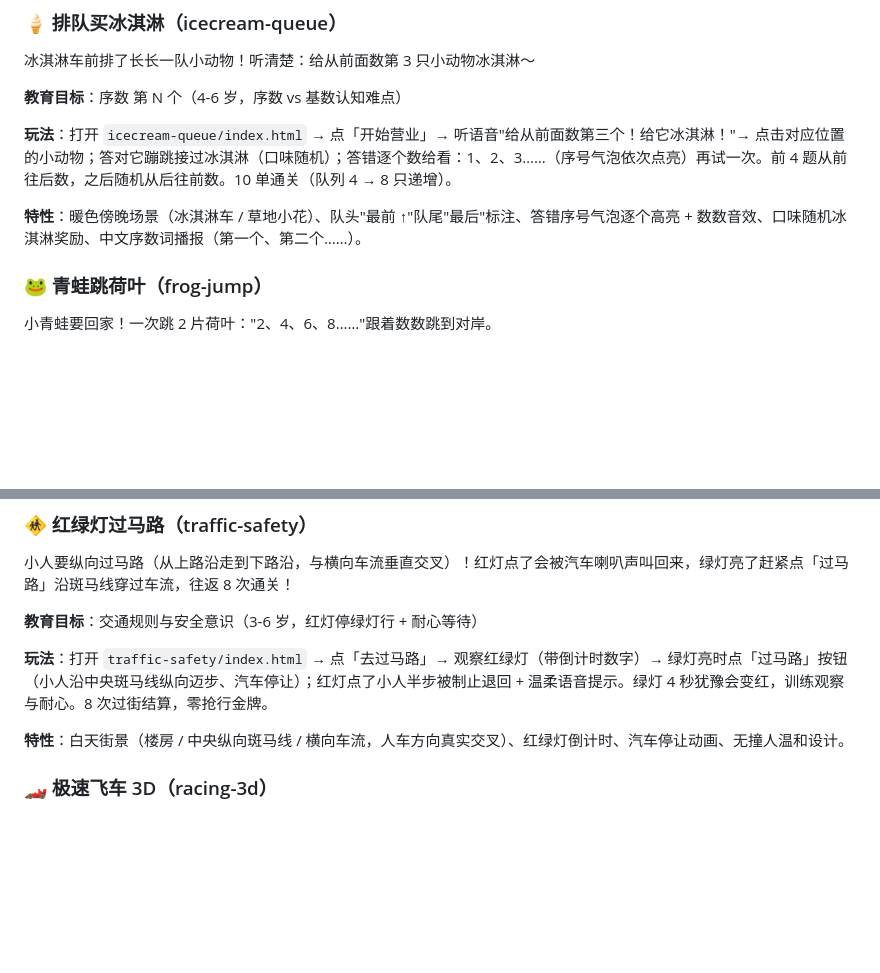
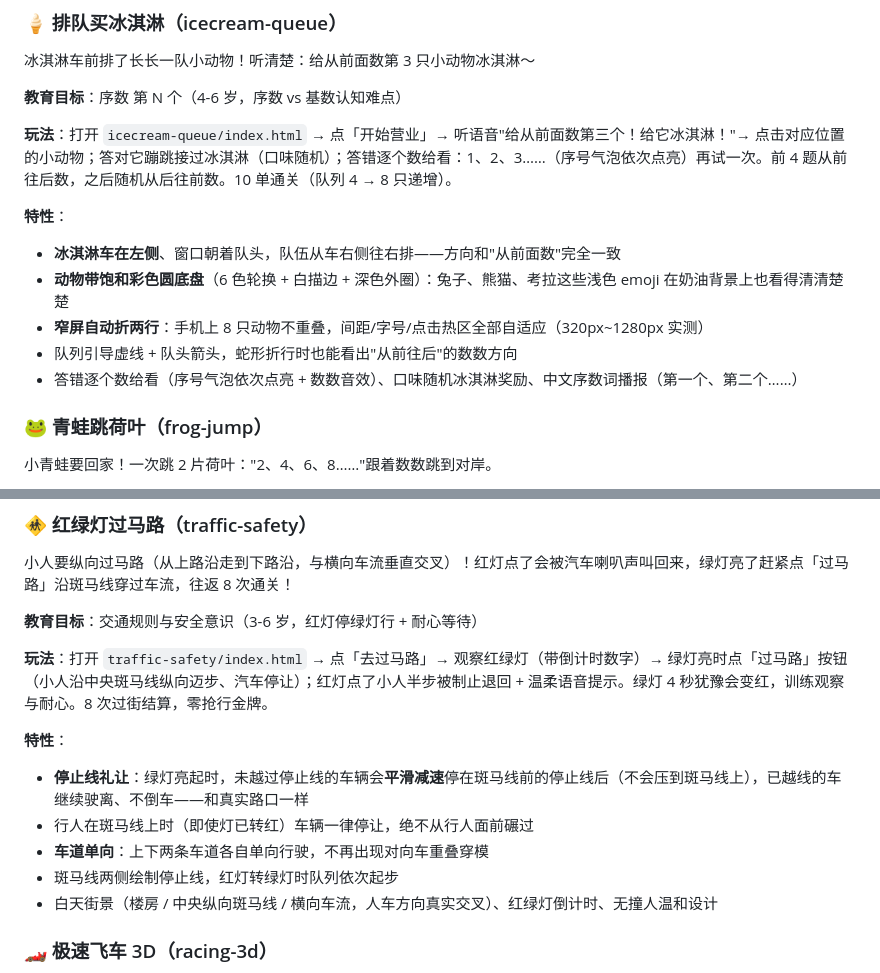
Before and after one commit to at-ai-org/at-ai-child-game, a Markdown page: README.md, 2 parts joined by grey strips. GitHub-like rendering; blank space fills up the shorter version.

Commit message:
docs: README 补充冰淇淋、红绿灯两个游戏的最新特性说明
- 排队买冰淇淋：补上「冰淇淋车在左侧、窗口朝队头」「动物彩色圆底盘
  （浅色 emoji 提亮）」「窄屏自动折两行」「队列引导虚线」等实际特性
- 红绿灯过马路：把笼统的「汽车停让动画」改为准确的「停止线礼让」说明
  ——绿灯时未越线车辆平滑减速停在停止线后、不压斑马线；行人在线上一律
  停让；车道单向不再穿模

核对：21 个游戏目录与 README 章节一一对应（无缺失、无幽灵条目），
数量表述 21 = 20 教育 + 1 赛车，主页快捷目录标题 20 与实际一致

```diff
--- a/README.md
+++ b/README.md
@@ -122,7 +122,12 @@
 
 **玩法**：打开 `icecream-queue/index.html` → 点「开始营业」→ 听语音"给从前面数第三个！给它冰淇淋！"→ 点击对应位置的小动物；答对它蹦跳接过冰淇淋（口味随机）；答错逐个数给看：1、2、3……（序号气泡依次点亮）再试一次。前 4 题从前往后数，之后随机从后往前数。10 单通关（队列 4 → 8 只递增）。
 
-**特性**：暖色傍晚场景（冰淇淋车 / 草地小花）、队头"最前 ↑"队尾"最后"标注、答错序号气泡逐个高亮 + 数数音效、口味随机冰淇淋奖励、中文序数词播报（第一个、第二个……）。
+**特性**：
+- **冰淇淋车在左侧**、窗口朝着队头，队伍从车右侧往右排——方向和"从前面数"完全一致
+- **动物带饱和彩色圆底盘**（6 色轮换 + 白描边 + 深色外圈）：兔子、熊猫、考拉这些浅色 emoji 在奶油背景上也看得清清楚楚
+- **窄屏自动折两行**：手机上 8 只动物不重叠，间距/字号/点击热区全部自适应（320px~1280px 实测）
+- 队列引导虚线 + 队头箭头，蛇形折行时也能看出"从前往后"的数数方向
+- 答错逐个数给看（序号气泡依次点亮 + 数数音效）、口味随机冰淇淋奖励、中文序数词播报（第一个、第二个……）
 
 ### 🐸 青蛙跳荷叶（frog-jump）
 
@@ -261,7 +266,12 @@
 
 **玩法**：打开 `traffic-safety/index.html` → 点「去过马路」→ 观察红绿灯（带倒计时数字）→ 绿灯亮时点「过马路」按钮（小人沿中央斑马线纵向迈步、汽车停让）；红灯点了小人半步被制止退回 + 温柔语音提示。绿灯 4 秒犹豫会变红，训练观察与耐心。8 次过街结算，零抢行金牌。
 
-**特性**：白天街景（楼房 / 中央纵向斑马线 / 横向车流，人车方向真实交叉）、红绿灯倒计时、汽车停让动画、无撞人温和设计。
+**特性**：
+- **停止线礼让**：绿灯亮起时，未越过停止线的车辆会**平滑减速**停在斑马线前的停止线后（不会压到斑马线上），已越线的车继续驶离、不倒车——和真实路口一样
+- 行人在斑马线上时（即使灯已转红）车辆一律停让，绝不从行人面前碾过
+- **车道单向**：上下两条车道各自单向行驶，不再出现对向车重叠穿模
+- 斑马线两侧绘制停止线，红灯转绿灯时队列依次起步
+- 白天街景（楼房 / 中央纵向斑马线 / 横向车流，人车方向真实交叉）、红绿灯倒计时、无撞人温和设计
 
 ### 🏎️ 极速飞车 3D（racing-3d）
 
```
